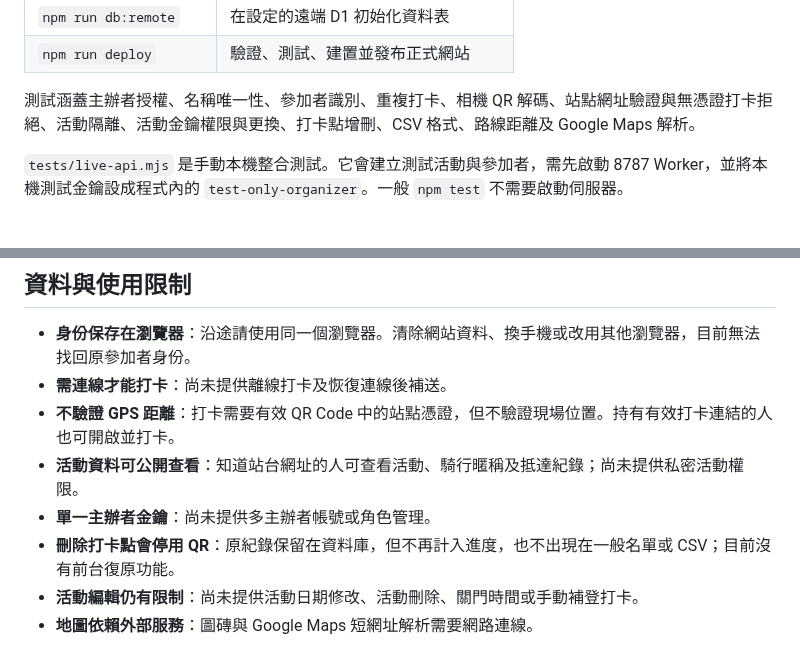
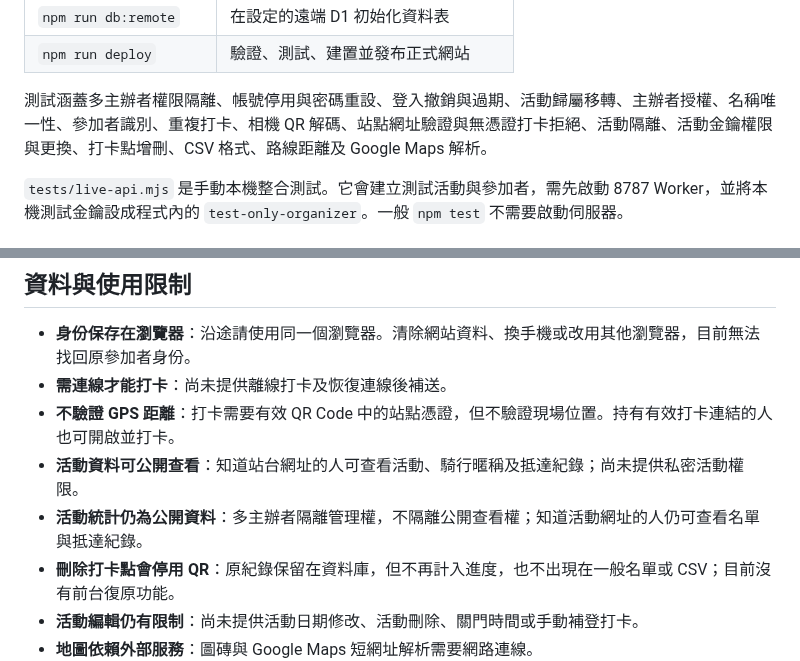
Before and after one commit to yangchentw/rideline, a Markdown page: README.md, 2 parts joined by grey strips. Drawn GitHub-style.

```diff
--- a/README.md
+++ b/README.md
@@ -206,7 +225,7 @@ npm run deploy:check
 | `npm run db:remote` | 在設定的遠端 D1 初始化資料表 |
 | `npm run deploy` | 驗證、測試、建置並發布正式網站 |
 
-測試涵蓋主辦者授權、名稱唯一性、參加者識別、重複打卡、相機 QR 解碼、站點網址驗證與無憑證打卡拒絕、活動隔離、活動金鑰權限與更換、打卡點增刪、CSV 格式、路線距離及 Google Maps 解析。
+測試涵蓋多主辦者權限隔離、帳號停用與密碼重設、登入撤銷與過期、活動歸屬移轉、主辦者授權、名稱唯一性、參加者識別、重複打卡、相機 QR 解碼、站點網址驗證與無憑證打卡拒絕、活動隔離、活動金鑰權限與更換、打卡點增刪、CSV 格式、路線距離及 Google Maps 解析。
 
 `tests/live-api.mjs` 是手動本機整合測試。它會建立測試活動與參加者，需先啟動 8787 Worker，並將本機測試金鑰設成程式內的 `test-only-organizer`。一般 `npm test` 不需要啟動伺服器。
 
@@ -239,7 +258,7 @@ npm run deploy:check
 - **需連線才能打卡**：尚未提供離線打卡及恢復連線後補送。
 - **不驗證 GPS 距離**：打卡需要有效 QR Code 中的站點憑證，但不驗證現場位置。持有有效打卡連結的人也可開啟並打卡。
 - **活動資料可公開查看**：知道站台網址的人可查看活動、騎行暱稱及抵達紀錄；尚未提供私密活動權限。
-- **單一主辦者金鑰**：尚未提供多主辦者帳號或角色管理。
+- **活動統計仍為公開資料**：多主辦者隔離管理權，不隔離公開查看權；知道活動網址的人仍可查看名單與抵達紀錄。
 - **刪除打卡點會停用 QR**：原紀錄保留在資料庫，但不再計入進度，也不出現在一般名單或 CSV；目前沒有前台復原功能。
 - **活動編輯仍有限制**：尚未提供活動日期修改、活動刪除、關門時間或手動補登打卡。
 - **地圖依賴外部服務**：圖磚與 Google Maps 短網址解析需要網路連線。
```
Also changed, not shown: other parts of README.md (+28 -9 lines), docs/deployment.md (+4 -0 lines), docs/organizer-other-event-mobile.png (added), docs/organizers-manager-mobile.png (added), 11 other files.
